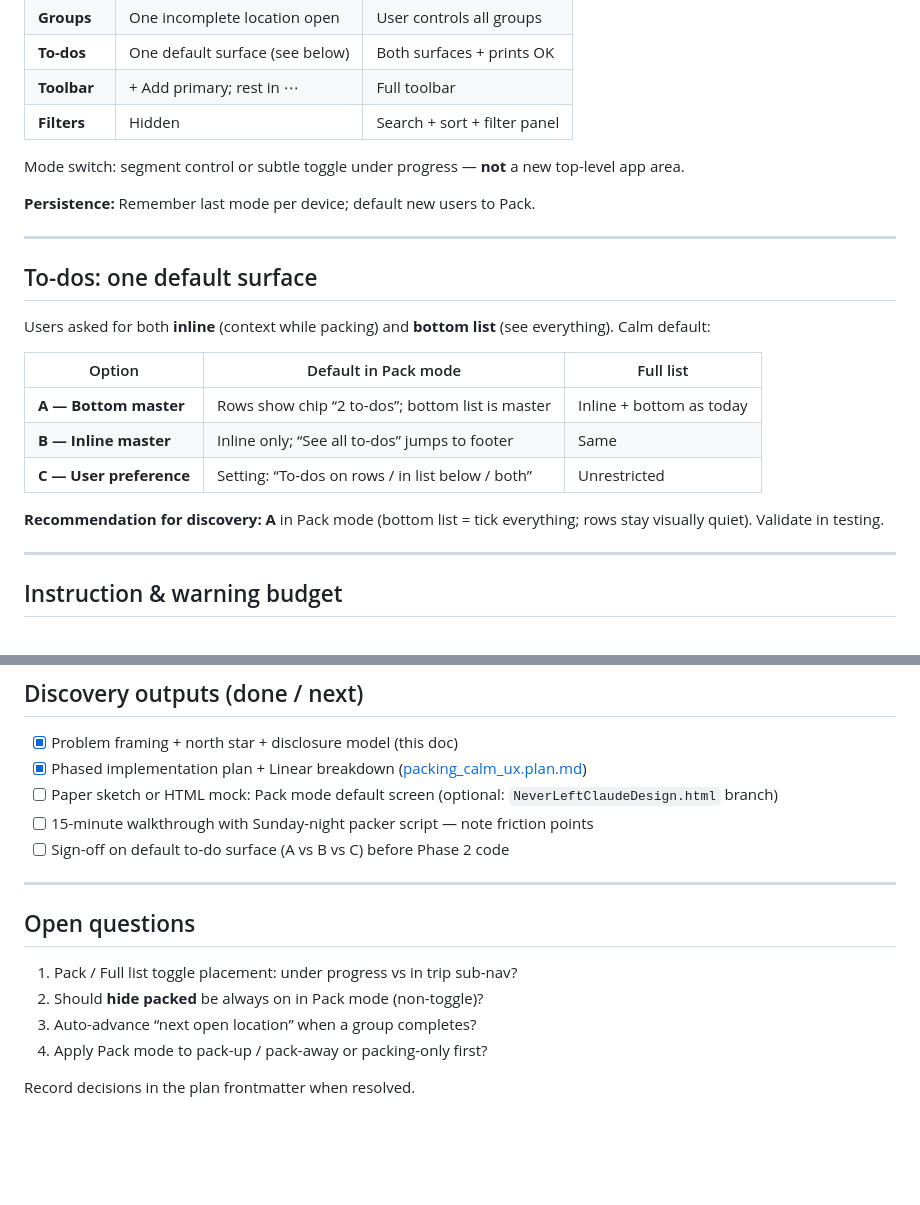
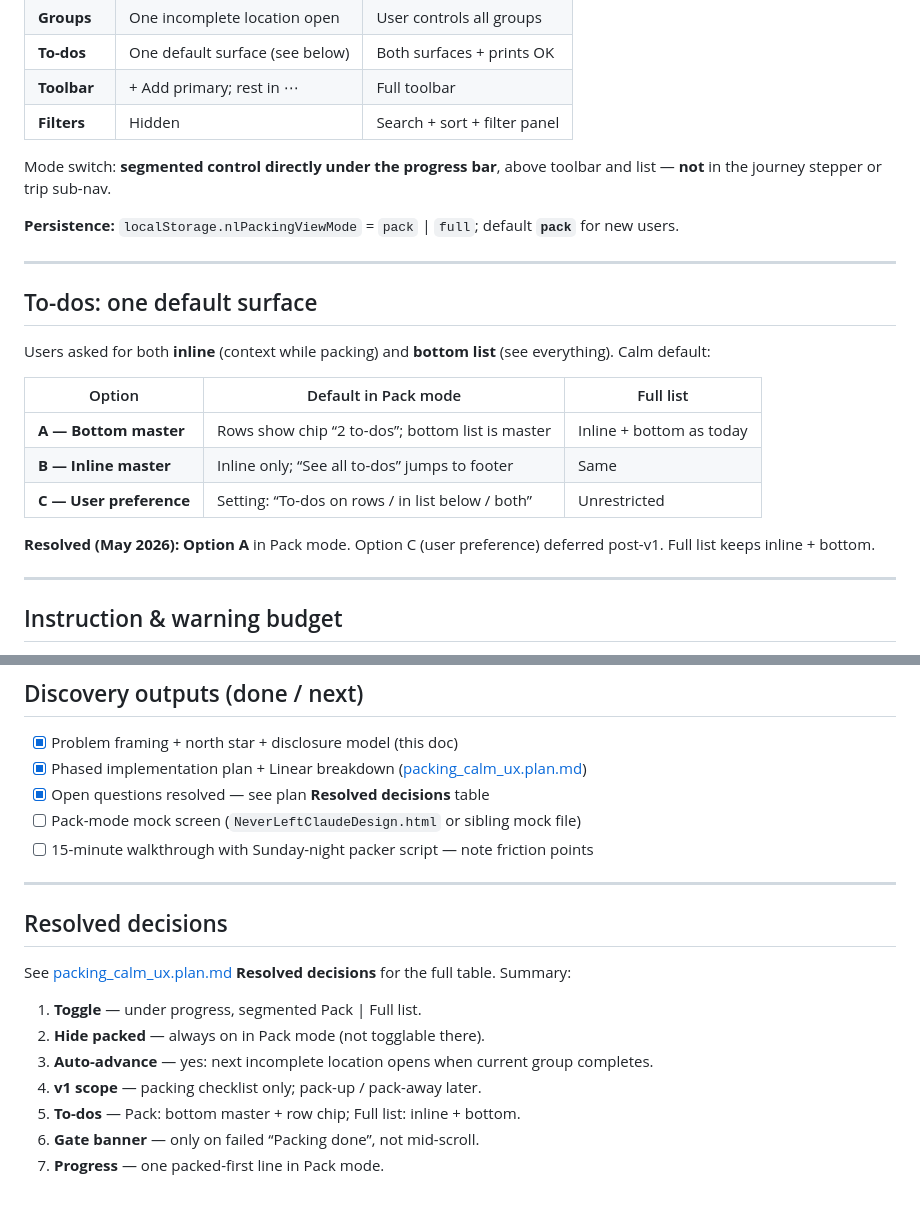
Before and after one commit to adaption365/neverleft, a Markdown page: plans/packing_calm_ux_discovery.md, 2 parts joined by grey strips. GitHub-like rendering; blank space fills up the shorter version.

```diff
--- a/plans/packing_calm_ux_discovery.md
+++ b/plans/packing_calm_ux_discovery.md
@@ -142,9 +142,9 @@ flowchart TB
 | **Toolbar** | + Add primary; rest in ⋯ | Full toolbar |
 | **Filters** | Hidden | Search + sort + filter panel |
 
-Mode switch: segment control or subtle toggle under progress — **not** a new top-level app area.
+Mode switch: **segmented control directly under the progress bar**, above toolbar and list — **not** in the journey stepper or trip sub-nav.
 
-**Persistence:** Remember last mode per device; default new users to Pack.
+**Persistence:** `localStorage.nlPackingViewMode` = `pack` | `full`; default **`pack`** for new users.
 
 ---
 
@@ -158,7 +158,7 @@ Users asked for both **inline** (context while packing) and **bottom list** (see
 | **B — Inline master** | Inline only; “See all to-dos” jumps to footer | Same |
 | **C — User preference** | Setting: “To-dos on rows / in list below / both” | Unrestricted |
 
-**Recommendation for discovery:** **A** in Pack mode (bottom list = tick everything; rows stay visually quiet). Validate in testing.
+**Resolved (May 2026):** **Option A** in Pack mode. Option C (user preference) deferred post-v1. Full list keeps inline + bottom.
 
 ---
 
@@ -208,17 +208,20 @@ Users asked for both **inline** (context while packing) and **bottom list** (see
 
 - [x] Problem framing + north star + disclosure model (this doc)
 - [x] Phased implementation plan + Linear breakdown ([packing_calm_ux.plan.md](packing_calm_ux.plan.md))
-- [ ] Paper sketch or HTML mock: Pack mode default screen (optional: `NeverLeftClaudeDesign.html` branch)
+- [x] Open questions resolved — see plan **Resolved decisions** table
+- [ ] Pack-mode mock screen (`NeverLeftClaudeDesign.html` or sibling mock file)
 - [ ] 15-minute walkthrough with Sunday-night packer script — note friction points
-- [ ] Sign-off on default to-do surface (A vs B vs C) before Phase 2 code
 
 ---
 
-## Open questions
+## Resolved decisions
 
-1. Pack / Full list toggle placement: under progress vs in trip sub-nav?
-2. Should **hide packed** be always on in Pack mode (non-toggle)?
-3. Auto-advance “next open location” when a group completes?
-4. Apply Pack mode to pack-up / pack-away or packing-only first?
+See [packing_calm_ux.plan.md](packing_calm_ux.plan.md) **Resolved decisions** for the full table. Summary:
 
-Record decisions in the plan frontmatter when resolved.
+1. **Toggle** — under progress, segmented Pack | Full list.
+2. **Hide packed** — always on in Pack mode (not togglable there).
+3. **Auto-advance** — yes: next incomplete location opens when current group completes.
+4. **v1 scope** — packing checklist only; pack-up / pack-away later.
+5. **To-dos** — Pack: bottom master + row chip; Full list: inline + bottom.
+6. **Gate banner** — only on failed “Packing done”, not mid-scroll.
+7. **Progress** — one packed-first line in Pack mode.
```
Also changed, not shown: plans/packing_calm_ux.plan.md (+48 -10 lines).
